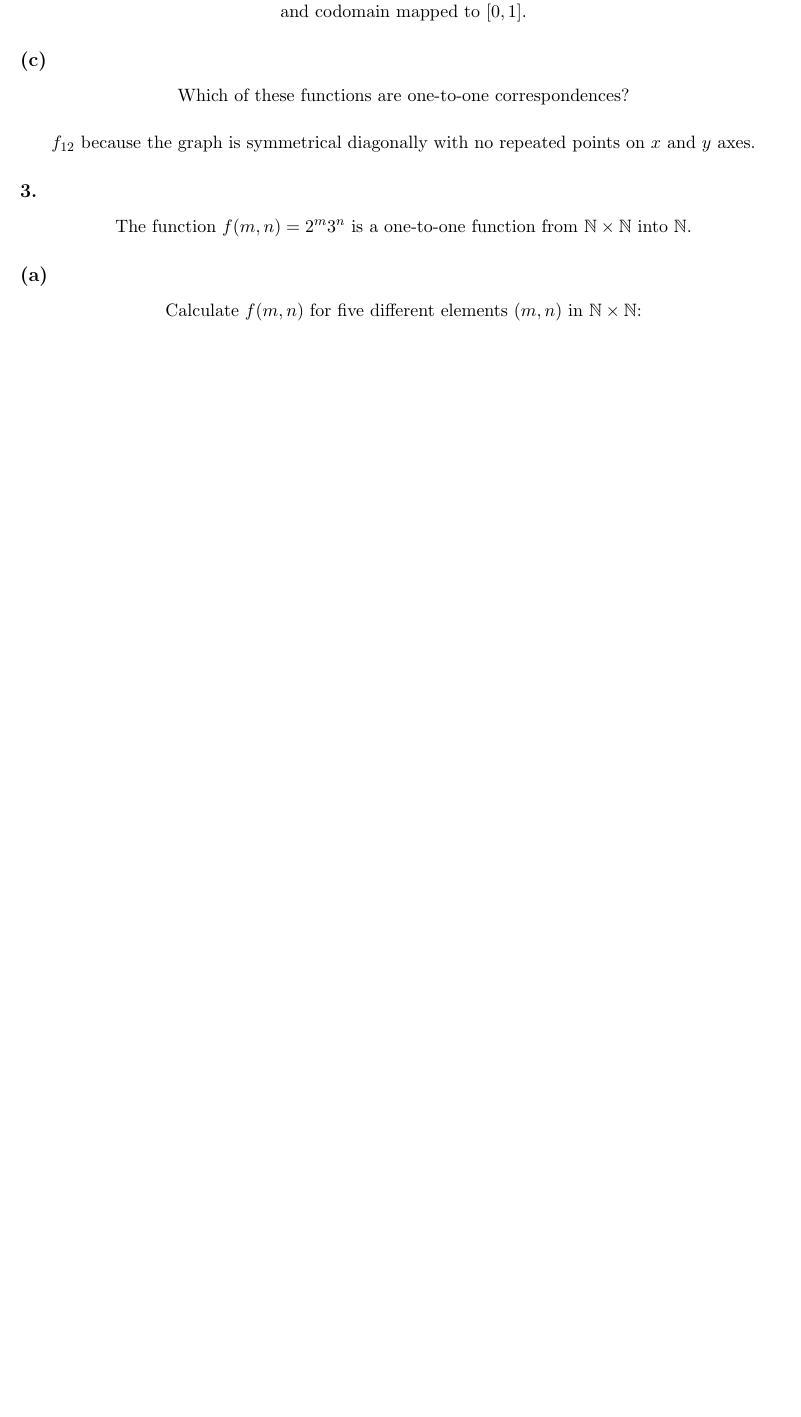
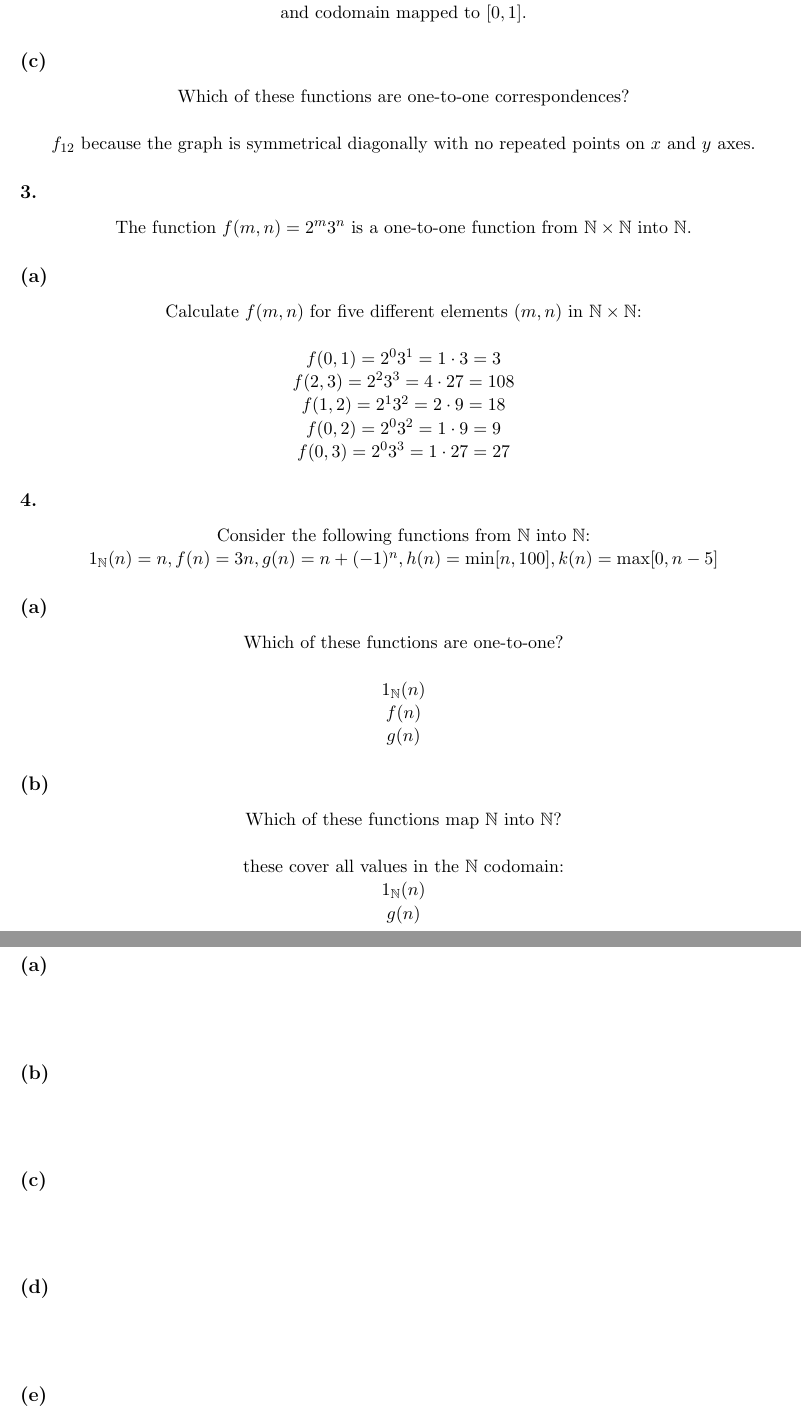
Before and after one commit to Ruslan-Pantaev/cisc2210_Spring_2018, a LaTeX problem sheet (1_7/hw1_7.tex): part of page 3 of 3 before the commit and two parts of pages 3 and 4 of 4 after it, the two joined at a grey line, cut so that both start at the same text, the shorter picture padded with empty space. Compiled offline with pdfLaTeX.

Commit message:
1_7 update

```diff
--- a/1_7/hw1_7.tex
+++ b/1_7/hw1_7.tex
@@ -109,3 +109,34 @@ The function $f(m,n) = 2^{m}3^{n}$ is a one-to-one function from $\mathbb{N} \ti
 \begin{center}
 Calculate $f(m,n)$ for five different elements $(m,n)$ in $\mathbb{N} \times \mathbb{N}$:\\
 \hfill \break
+$f(0,1) = 2^{0}3^{1} = 1 \cdot 3 = 3$\\
+$f(2,3) = 2^{2}3^{3} = 4 \cdot 27 = 108$\\
+$f(1,2) = 2^{1}3^{2} = 2 \cdot 9 = 18$\\
+$f(0,2) = 2^{0}3^{2} = 1 \cdot 9 = 9$\\
+$f(0,3) = 2^{0}3^{3} = 1 \cdot 27 = 27$
+\end{center}
+%
+%
+\subsection*{4.}
+\begin{center}
+Consider the following functions from $\mathbb{N} \text{ into } \mathbb{N}$:\\
+$1_{\mathbb{N}}(n) = n, f(n) = 3n, g(n) = n + (-1)^{n}, h(n) = \text{min}[n, 100], k(n) = \text{max}[0, n - 5]$
+\end{center}
+
+\subsection*{(a)}
+\begin{center}
+Which of these functions are one-to-one?\\
+\hfill \break
+$1_{\mathbb{N}}(n)$\\
+$f(n)$\\
+$g(n)$
+\end{center}
+
+\subsection*{(b)}
+\begin{center}
+Which of these functions map $\mathbb{N} \text{ into } \mathbb{N}$?\\
+\hfill \break
+these cover all values in the $\mathbb{N}$ codomain:\\
+$1_{\mathbb{N}}(n)$\\
+$g(n)$
+\end{center}
@@ -112,7 +150,40 @@ Calculate $f(m,n)$ for five different elements $(m,n)$ in $\mathbb{N} \times \ma
+\subsection*{(a)}
+\begin{center}
+
+\hfill \break
+
+\end{center}
+
+\subsection*{(b)}
+\begin{center}
+
+\hfill \break
+
+\end{center}
+
+\subsection*{(c)}
+\begin{center}
+
+\hfill \break
+
+\end{center}
+
+\subsection*{(d)}
+\begin{center}
+
+\hfill \break
+
+\end{center}
+
+\subsection*{(e)}
+\begin{center}
+
+\hfill \break
 
 \end{center}
 %
 %
 
 
+
 \end{document}
```
Also changed, not shown: 1_7/hw1_7.pdf, 1_7/hw1_7.tex (7 more changed lines), 2 other files.
